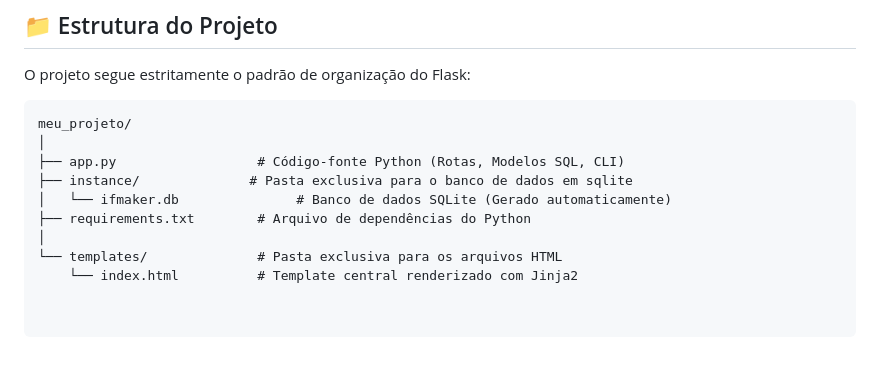
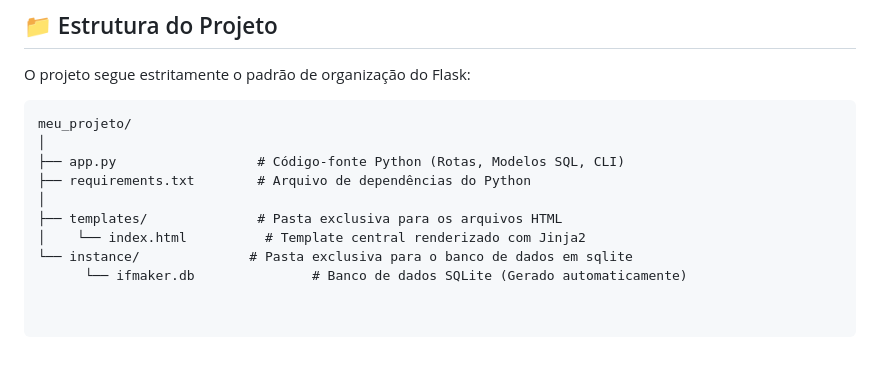
Before and after one commit to Ualter-Lab/IFMAKER-4.0, a Markdown page: README.md, the part around the change. GitHub-like rendering.

```diff
--- a/README.md
+++ b/README.md
@@ -37,9 +37,9 @@ O projeto segue estritamente o padrão de organização do Flask:
 meu_projeto/
 │
 ├── app.py                  # Código-fonte Python (Rotas, Modelos SQL, CLI)
-├── instance/              # Pasta exclusiva para o banco de dados em sqlite
-│   └── ifmaker.db               # Banco de dados SQLite (Gerado automaticamente)
 ├── requirements.txt        # Arquivo de dependências do Python
 │
-└── templates/              # Pasta exclusiva para os arquivos HTML
-    └── index.html          # Template central renderizado com Jinja2
+├── templates/              # Pasta exclusiva para os arquivos HTML
+│    └── index.html          # Template central renderizado com Jinja2
+└── instance/              # Pasta exclusiva para o banco de dados em sqlite
+      └── ifmaker.db               # Banco de dados SQLite (Gerado automaticamente)
```
